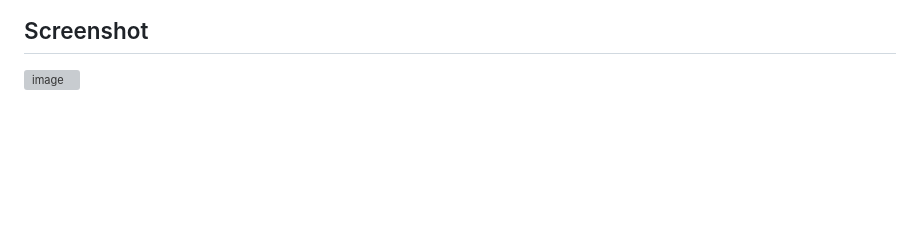
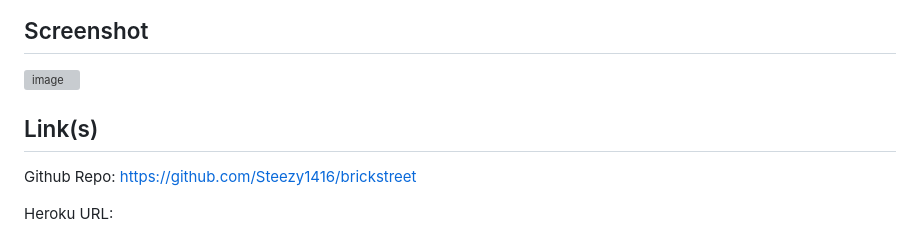
Before and after one commit to Steezy1416/brickstreet, a Markdown page: README.md, the part around the change. GitHub-like rendering; blank space fills up the shorter version; grey boxes are pictures that could not be loaded.

```diff
--- a/README.md
+++ b/README.md
@@ -111,3 +111,9 @@ Back end flag changes to unavailable
 ## Screenshot
 
 ![image](https://user-images.githubusercontent.com/71394743/214976771-60d1a829-a7e2-4dde-b000-c737fb1d12ed.png)
+
+## Link(s)
+
+Github Repo: https://github.com/Steezy1416/brickstreet
+
+Heroku URL:
```
